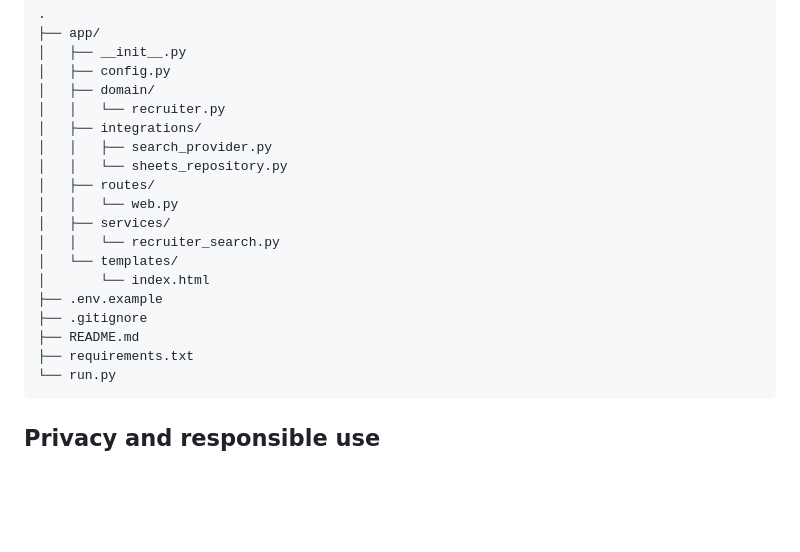
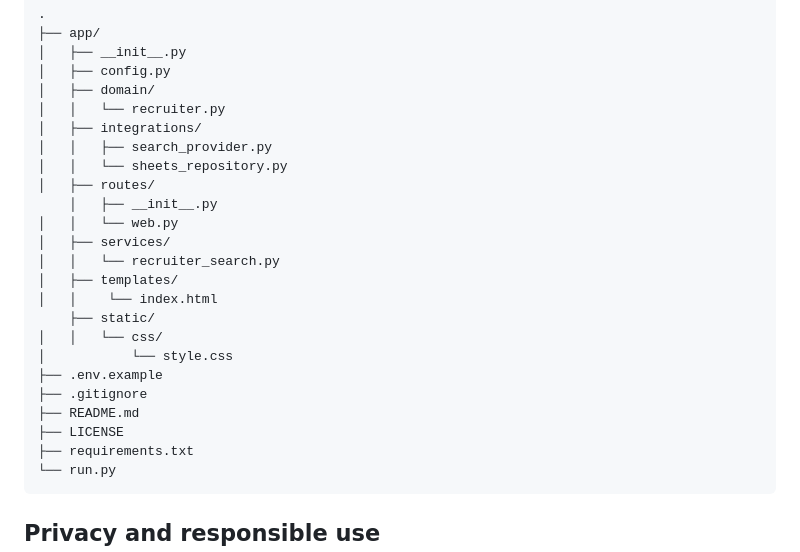
Before and after one commit to Seetansh/Job-Outreach-Finder, a Markdown page: README.md, the part around the change. GitHub-like rendering; blank space fills up the shorter version.

Commit message:
fix: updated README.md file structure visual

````diff
--- a/README.md
+++ b/README.md
@@ -123,14 +123,19 @@ The application creates the configured worksheet if it does not exist and adds a
 │   │   ├── search_provider.py
 │   │   └── sheets_repository.py
 │   ├── routes/
+    │   ├── __init__.py
 │   │   └── web.py
 │   ├── services/
 │   │   └── recruiter_search.py
-│   └── templates/
-│       └── index.html
+│   ├── templates/
+│   │    └── index.html
+    ├── static/
+│   │   └── css/
+│           └── style.css
 ├── .env.example
 ├── .gitignore
 ├── README.md
+├── LICENSE
 ├── requirements.txt
 └── run.py
 ```
````
